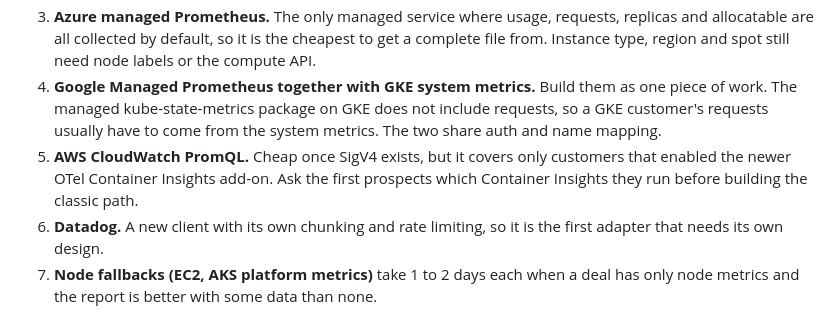
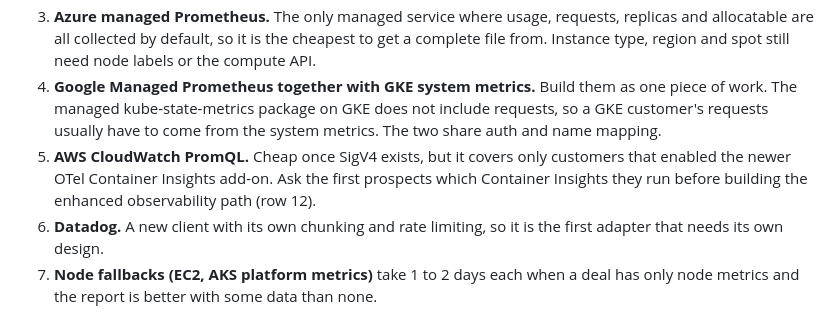
Before and after one commit to thoras-ai/savings-preview, a Markdown page: docs/adapter-loe.md, the part around the change. GitHub-like rendering.

Commit message:
Clarify Container Insights build order note

```diff
--- a/docs/adapter-loe.md
+++ b/docs/adapter-loe.md
@@ -43,7 +43,7 @@ Rows 1 to 7 are one family: the PromQL client with a different auth step. Rows 1
 2. **Amazon Managed Prometheus.** SigV4 signing around the same client. Most AWS shops that run Prometheus use it.
 3. **Azure managed Prometheus.** The only managed service where usage, requests, replicas and allocatable are all collected by default, so it is the cheapest to get a complete file from. Instance type, region and spot still need node labels or the compute API.
 4. **Google Managed Prometheus together with GKE system metrics.** Build them as one piece of work. The managed kube-state-metrics package on GKE does not include requests, so a GKE customer's requests usually have to come from the system metrics. The two share auth and name mapping.
-5. **AWS CloudWatch PromQL.** Cheap once SigV4 exists, but it covers only customers that enabled the newer OTel Container Insights add-on. Ask the first prospects which Container Insights they run before building the classic path.
+5. **AWS CloudWatch PromQL.** Cheap once SigV4 exists, but it covers only customers that enabled the newer OTel Container Insights add-on. Ask the first prospects which Container Insights they run before building the enhanced observability path (row 12).
 6. **Datadog.** A new client with its own chunking and rate limiting, so it is the first adapter that needs its own design.
 7. **Node fallbacks (EC2, AKS platform metrics)** take 1 to 2 days each when a deal has only node metrics and the report is better with some data than none.
 8. **Everything else, on demand:** Azure Log Analytics, classic Container Insights, New Relic, Dynatrace, Elastic, Splunk, CloudTrail reconstruction. Build one only for a deal that needs it. Elastic is the exception: if the prospect is on a version with the PromQL endpoint, it is a few days.
```
